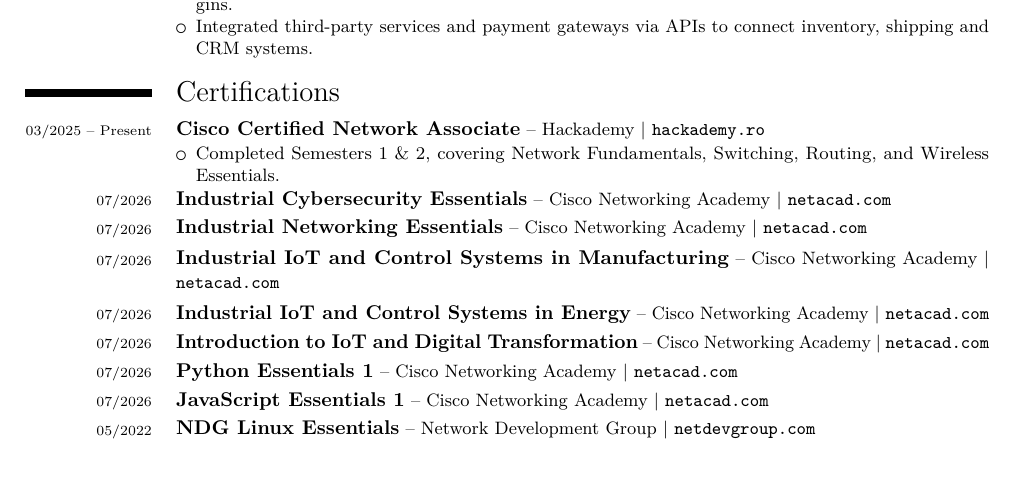
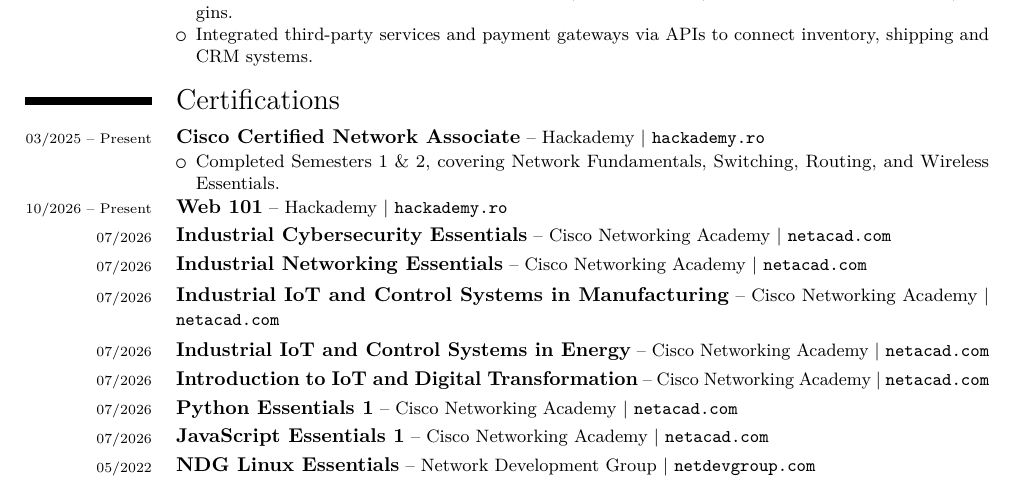
Before and after one commit to Andy3153/cv, a LaTeX CV (cv.tex): part of page 1 of 2, cut so that both start at the same text. The pictures show the PDF file cv.tex.pdf that the author committed with the source.

Commit message:
certs/web 101: init

```diff
--- a/cv.tex
+++ b/cv.tex
@@ -271,3 +271,10 @@
     \item Completed Semesters 1 \& 2, covering Network Fundamentals, Switching, Routing, and Wireless Essentials.
    \end{itemize}
   }
+ % >>>
+
+ % <<< Web 101
+ \cvcertentry
+  {10/2026 -- Present} %{23/10/2026 - Present}
+  {Web 101}
+  {Hackademy}
```
Also changed, not shown: cv.tex.pdf, cv.tex (6 more changed lines).
